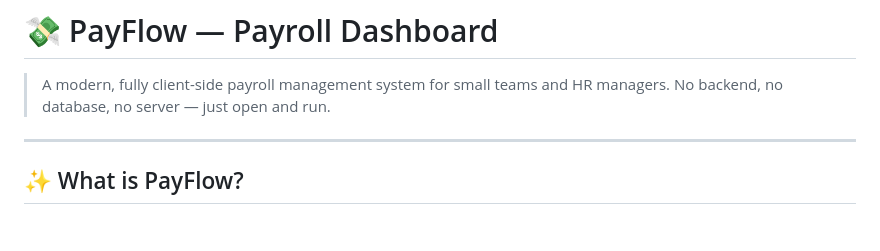
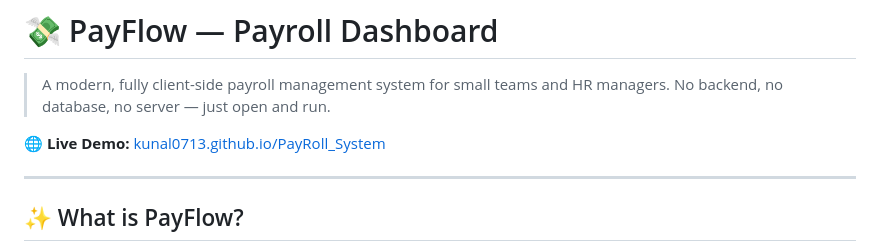
Before and after one commit to Kunal0713/Payroll_System, a Markdown page: README.md, the part around the change. Rendered like a GitHub page; blank space fills up the shorter version.

Commit message:
Update README.md
Added a link to the live demo for easy access.

```diff
--- a/README.md
+++ b/README.md
@@ -1,6 +1,8 @@
 # 💸 PayFlow — Payroll Dashboard
 
 > A modern, fully client-side payroll management system for small teams and HR managers. No backend, no database, no server — just open and run.
+>
+🌐 **Live Demo:** [kunal0713.github.io/PayRoll_System](https://kunal0713.github.io/PayRoll_System/)
 
 ---
 
```
